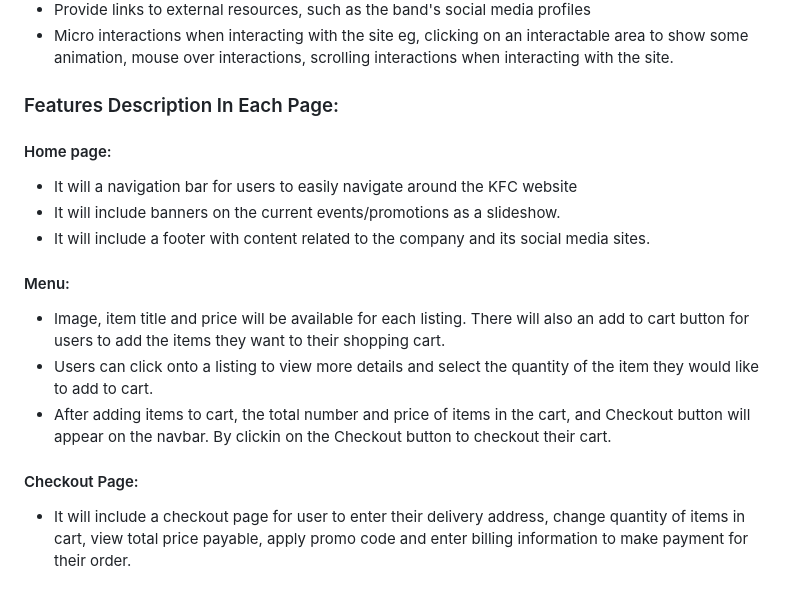
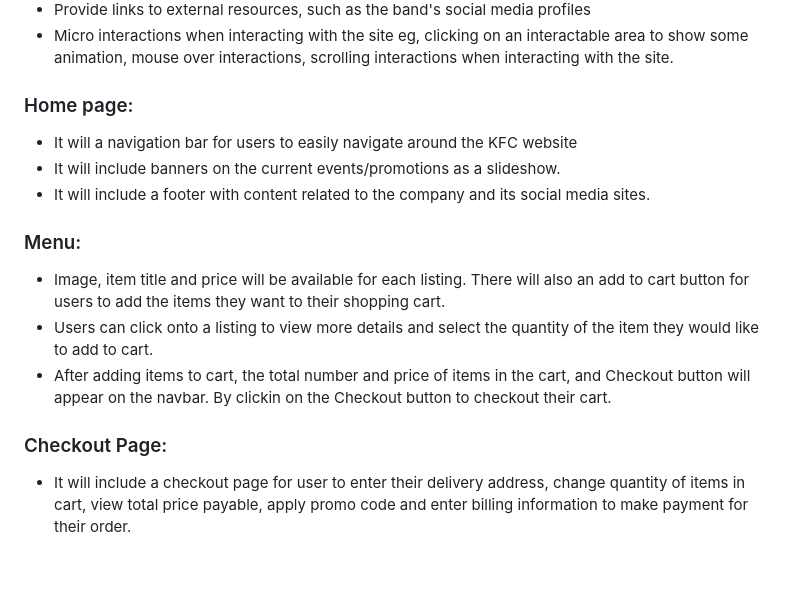
Before and after one commit to CheeGuang/FED_S10258143A_JeffreyLee_Assg01, a Markdown page: README.md, the part around the change. Rendered like a GitHub page.

```diff
--- a/README.md
+++ b/README.md
@@ -37,21 +37,19 @@ As a user, I want to see a consistent use of color and design in the KFC Website
 - Provide links to external resources, such as the band's social media profiles
 - Micro interactions when interacting with the site eg, clicking on an interactable area to show some animation, mouse over interactions, scrolling interactions when interacting with the site.
 
-### Features Description In Each Page:
-
-#### Home page:
+### Home page:
 
 - It will a navigation bar for users to easily navigate around the KFC website
 - It will include banners on the current events/promotions as a slideshow.
 - It will include a footer with content related to the company and its social media sites.
 
-#### Menu:
+### Menu:
 
 - Image, item title and price will be available for each listing. There will also an add to cart button for users to add the items they want to their shopping cart.
 - Users can click onto a listing to view more details and select the quantity of the item they would like to add to cart.
 - After adding items to cart, the total number and price of items in the cart, and Checkout button will appear on the navbar. By clickin on the Checkout button to checkout their cart.
 
-#### Checkout Page:
+### Checkout Page:
 
 - It will include a checkout page for user to enter their delivery address, change quantity of items in cart, view total price payable, apply promo code and enter billing information to make payment for their order.
 
```
